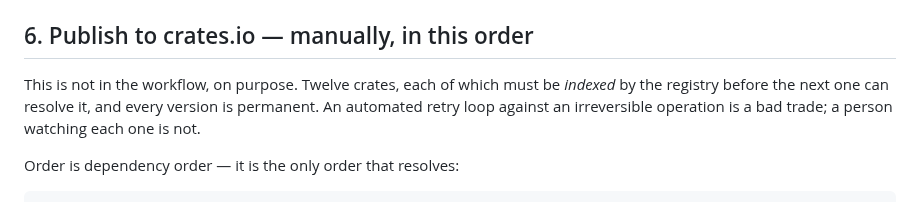
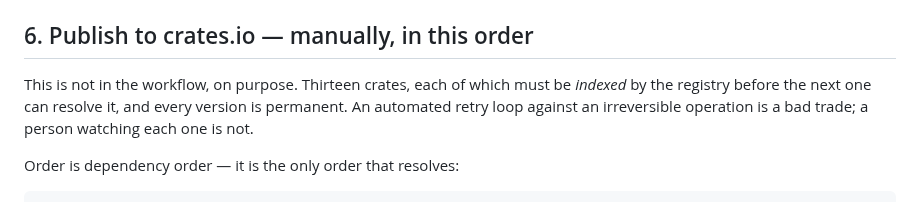
Before and after one commit to PeterKnego/ultima_cluster, a Markdown page: docs/how-to/cut-a-release.md, the part around the change. Rendered like a GitHub page.

Commit message:
docs(release): §6 says thirteen crates, not twelve (uc_obs)

```diff
--- a/docs/how-to/cut-a-release.md
+++ b/docs/how-to/cut-a-release.md
@@ -210,7 +210,7 @@ It should print `PASS` on a machine that has never had a Rust toolchain on it.
 
 ## 6. Publish to crates.io — manually, in this order
 
-This is not in the workflow, on purpose. Twelve crates, each of which must be
+This is not in the workflow, on purpose. Thirteen crates, each of which must be
 *indexed* by the registry before the next one can resolve it, and every
 version is permanent. An automated retry loop against an irreversible
 operation is a bad trade; a person watching each one is not.
```
